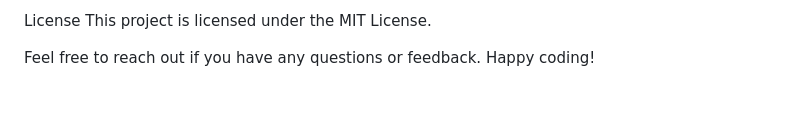
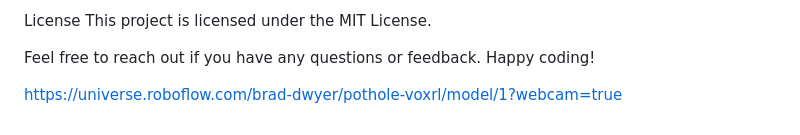
Before and after one commit to S-A-N-J-A-Y-1234/SANJAY, a Markdown page: README.md, the part around the change. Rendered like a GitHub page; blank space fills up the shorter version.

```diff
--- a/README.md
+++ b/README.md
@@ -90,3 +90,18 @@ License
 This project is licensed under the MIT License.
 
 Feel free to reach out if you have any questions or feedback. Happy coding!
+
+
+
+
+
+
+
+
+
+
+
+
+
+
+https://universe.roboflow.com/brad-dwyer/pothole-voxrl/model/1?webcam=true
```
